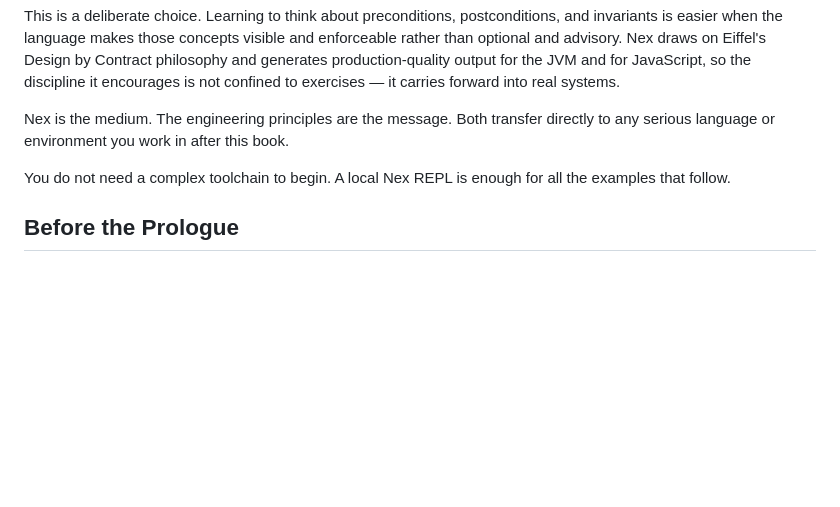
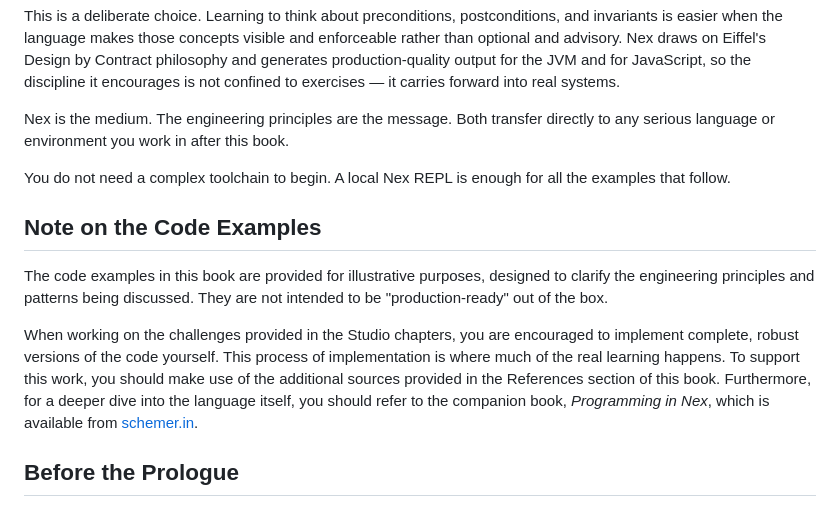
Before and after one commit to vijaymathew/nex, a Markdown page: docs/book/forward.md, the part around the change. GitHub-like rendering; blank space fills up the shorter version.

Commit message:
add note on code (#77)

```diff
--- a/docs/book/forward.md
+++ b/docs/book/forward.md
@@ -69,6 +69,13 @@ You do not need a complex toolchain to begin. A local Nex REPL is enough for all
 
 
 
+## Note on the Code Examples
+
+The code examples in this book are provided for illustrative purposes, designed to clarify the engineering principles and patterns being discussed. They are not intended to be "production-ready" out of the box.
+
+When working on the challenges provided in the Studio chapters, you are encouraged to implement complete, robust versions of the code yourself. This process of implementation is where much of the real learning happens. To support this work, you should make use of the additional sources provided in the References section of this book. Furthermore, for a deeper dive into the language itself, you should refer to the companion book, *Programming in Nex*, which is available from [schemer.in](https://schemer.in).
+
+
 ## Before the Prologue
 
 The chapter that follows introduces three systems and three failures. Those failures are not cautionary tales included for dramatic effect. They are the opening of an argument that runs through the entire book: that the most consequential engineering decisions are made before a line of code is written, that the hardest problems in software are problems of clarity rather than cleverness, and that the skills required to get those decisions right are learnable, transferable, and more important now than they have ever been.
```
